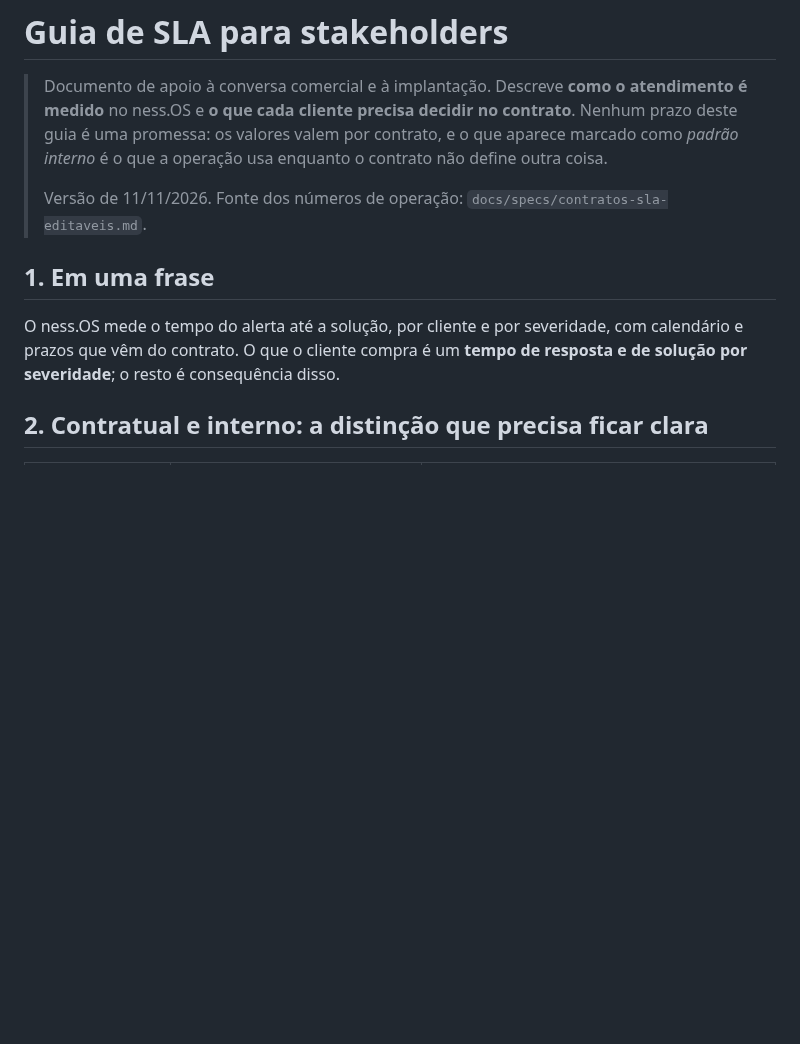
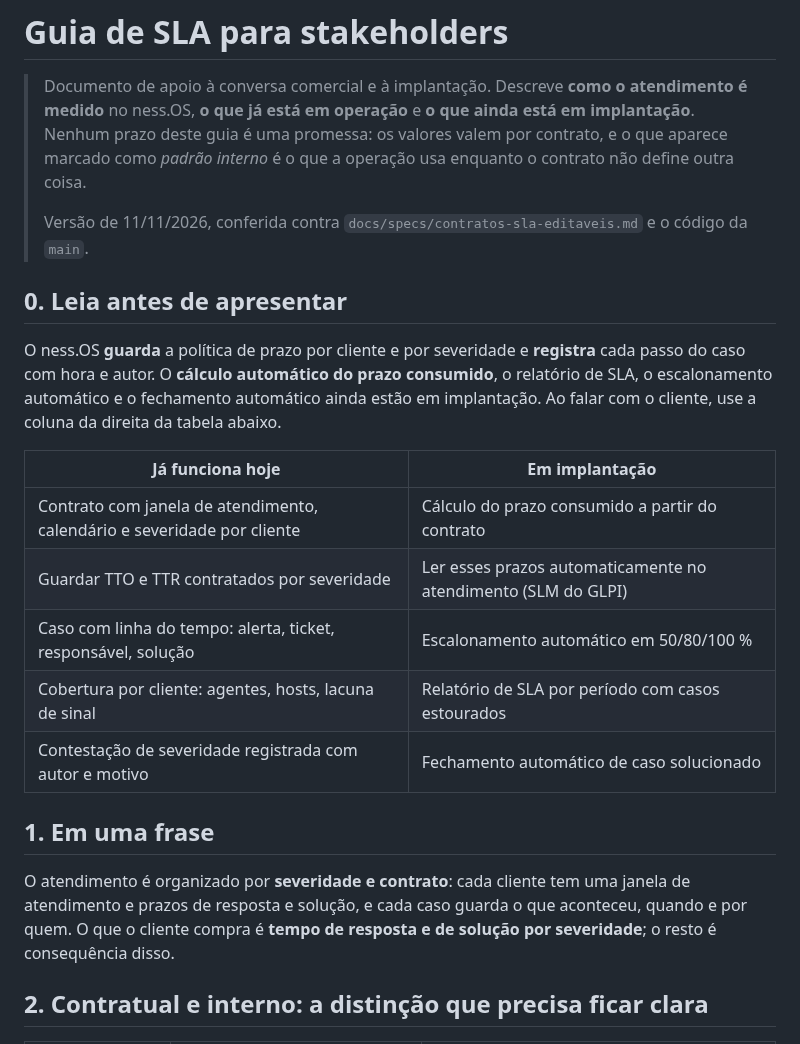
Before and after one commit to resper1965/ness.OS-v2, a Markdown page: docs/specs/guia-sla-stakeholders.md, the part around one of its changes. GitHub-like rendering; blank space fills up the shorter version.

```diff
--- a/docs/specs/guia-sla-stakeholders.md
+++ b/docs/specs/guia-sla-stakeholders.md
@@ -1,17 +1,32 @@
 # Guia de SLA para stakeholders
 
 > Documento de apoio à conversa comercial e à implantação. Descreve **como o atendimento é medido** no
-> ness.OS e **o que cada cliente precisa decidir no contrato**. Nenhum prazo deste guia é uma promessa:
-> os valores valem por contrato, e o que aparece marcado como *padrão interno* é o que a operação usa
-> enquanto o contrato não define outra coisa.
+> ness.OS, **o que já está em operação** e **o que ainda está em implantação**. Nenhum prazo deste guia
+> é uma promessa: os valores valem por contrato, e o que aparece marcado como *padrão interno* é o que
+> a operação usa enquanto o contrato não define outra coisa.
 >
-> Versão de 11/11/2026. Fonte dos números de operação: `docs/specs/contratos-sla-editaveis.md`.
+> Versão de 11/11/2026, conferida contra `docs/specs/contratos-sla-editaveis.md` e o código da `main`.
+
+## 0. Leia antes de apresentar
+
+O ness.OS **guarda** a política de prazo por cliente e por severidade e **registra** cada passo do caso
+com hora e autor. O **cálculo automático do prazo consumido**, o relatório de SLA, o escalonamento
+automático e o fechamento automático ainda estão em implantação. Ao falar com o cliente, use a coluna
+da direita da tabela abaixo.
+
+| Já funciona hoje | Em implantação |
+|---|---|
+| Contrato com janela de atendimento, calendário e severidade por cliente | Cálculo do prazo consumido a partir do contrato |
+| Guardar TTO e TTR contratados por severidade | Ler esses prazos automaticamente no atendimento (SLM do GLPI) |
+| Caso com linha do tempo: alerta, ticket, responsável, solução | Escalonamento automático em 50/80/100 % |
+| Cobertura por cliente: agentes, hosts, lacuna de sinal | Relatório de SLA por período com casos estourados |
+| Contestação de severidade registrada com autor e motivo | Fechamento automático de caso solucionado |
 
 ## 1. Em uma frase
 
-O ness.OS mede o tempo do alerta até a solução, por cliente e por severidade, com calendário e prazos
-que vêm do contrato. O que o cliente compra é um **tempo de resposta e de solução por severidade**; o
-resto é consequência disso.
+O atendimento é organizado por **severidade e contrato**: cada cliente tem uma janela de atendimento e
+prazos de resposta e solução, e cada caso guarda o que aconteceu, quando e por quem. O que o cliente
+compra é **tempo de resposta e de solução por severidade**; o resto é consequência disso.
 
 ## 2. Contratual e interno: a distinção que precisa ficar clara
 
```
Also changed, not shown: other parts of docs/specs/guia-sla-stakeholders.md (+34 -27 lines).
